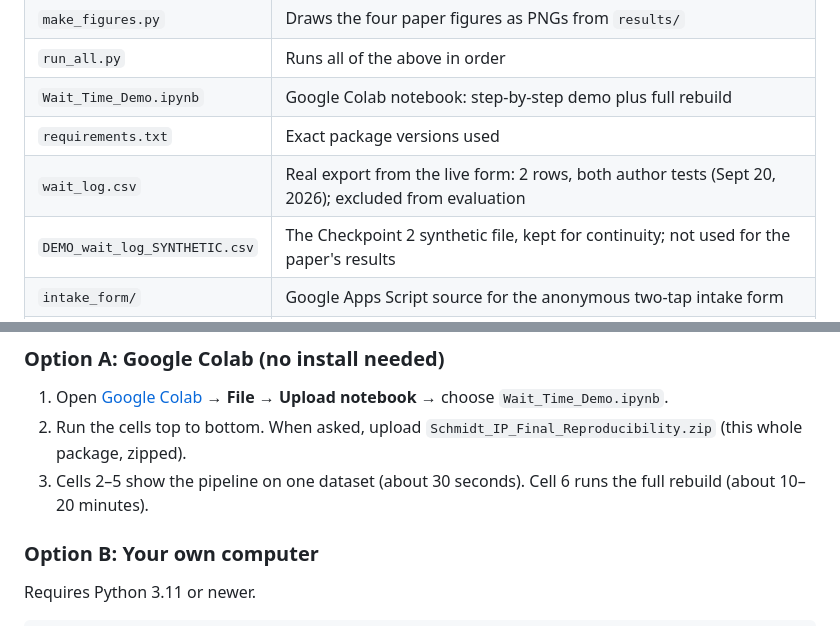
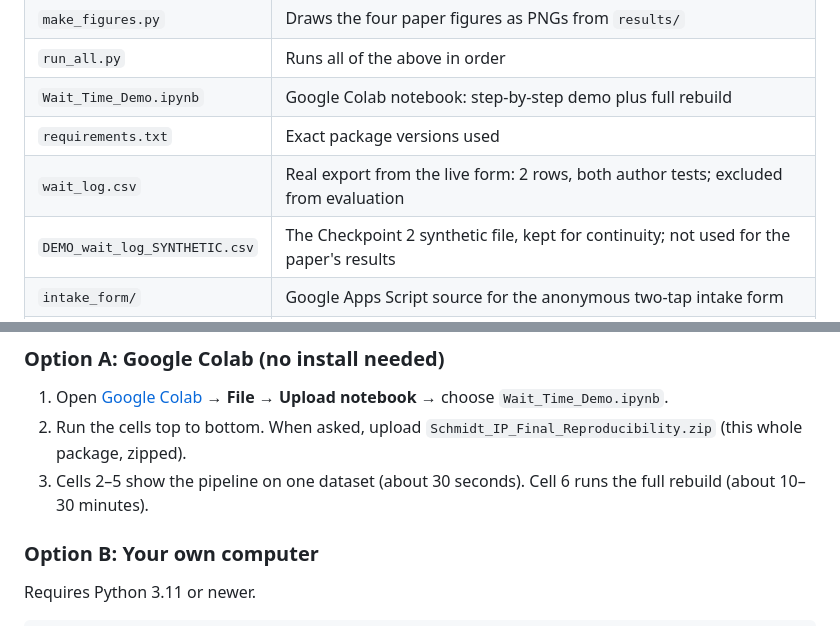
Before and after one commit to kamrynsschmidt/campus-dining-wait-prediction, a Markdown page: README.md, 2 parts joined by grey strips. GitHub-like rendering.

Commit message:
Revise README for wait_log.csv and rebuild time
Updated the description of 'wait_log.csv' and adjusted the estimated time for the full rebuild.

```diff
--- a/README.md
+++ b/README.md
@@ -21,7 +21,7 @@ This package rebuilds every result, table and figure in the paper *"When the Cro
 | `run_all.py` | Runs all of the above in order |
 | `Wait_Time_Demo.ipynb` | Google Colab notebook: step-by-step demo plus full rebuild |
 | `requirements.txt` | Exact package versions used |
-| `wait_log.csv` | Real export from the live form: 2 rows, both author tests (Sept 20, 2026); excluded from evaluation |
+| `wait_log.csv` | Real export from the live form: 2 rows, both author tests; excluded from evaluation |
 | `DEMO_wait_log_SYNTHETIC.csv` | The Checkpoint 2 synthetic file, kept for continuity; not used for the paper's results |
 | `intake_form/` | Google Apps Script source for the anonymous two-tap intake form |
 | `results/` | Reference outputs from the author's run (CSV/JSON), overwritten when you rerun |
@@ -34,7 +34,7 @@ This package rebuilds every result, table and figure in the paper *"When the Cro
 ### Option A: Google Colab (no install needed)
 1. Open [Google Colab](https://colab.research.google.com) → **File → Upload notebook** → choose `Wait_Time_Demo.ipynb`.
 2. Run the cells top to bottom. When asked, upload `Schmidt_IP_Final_Reproducibility.zip` (this whole package, zipped).
-3. Cells 2–5 show the pipeline on one dataset (about 30 seconds). Cell 6 runs the full rebuild (about 10–20 minutes).
+3. Cells 2–5 show the pipeline on one dataset (about 30 seconds). Cell 6 runs the full rebuild (about 10–30 minutes).
 
 ### Option B: Your own computer
 Requires Python 3.11 or newer.
```
